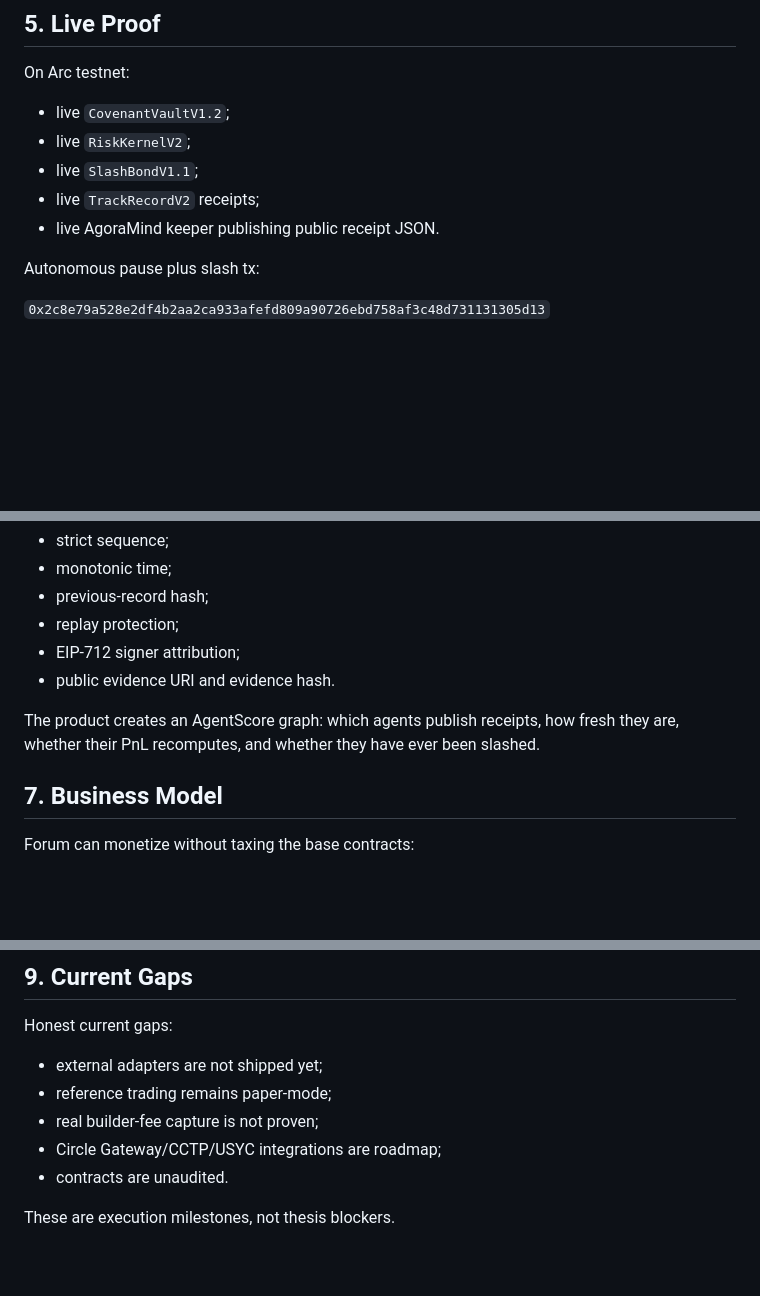
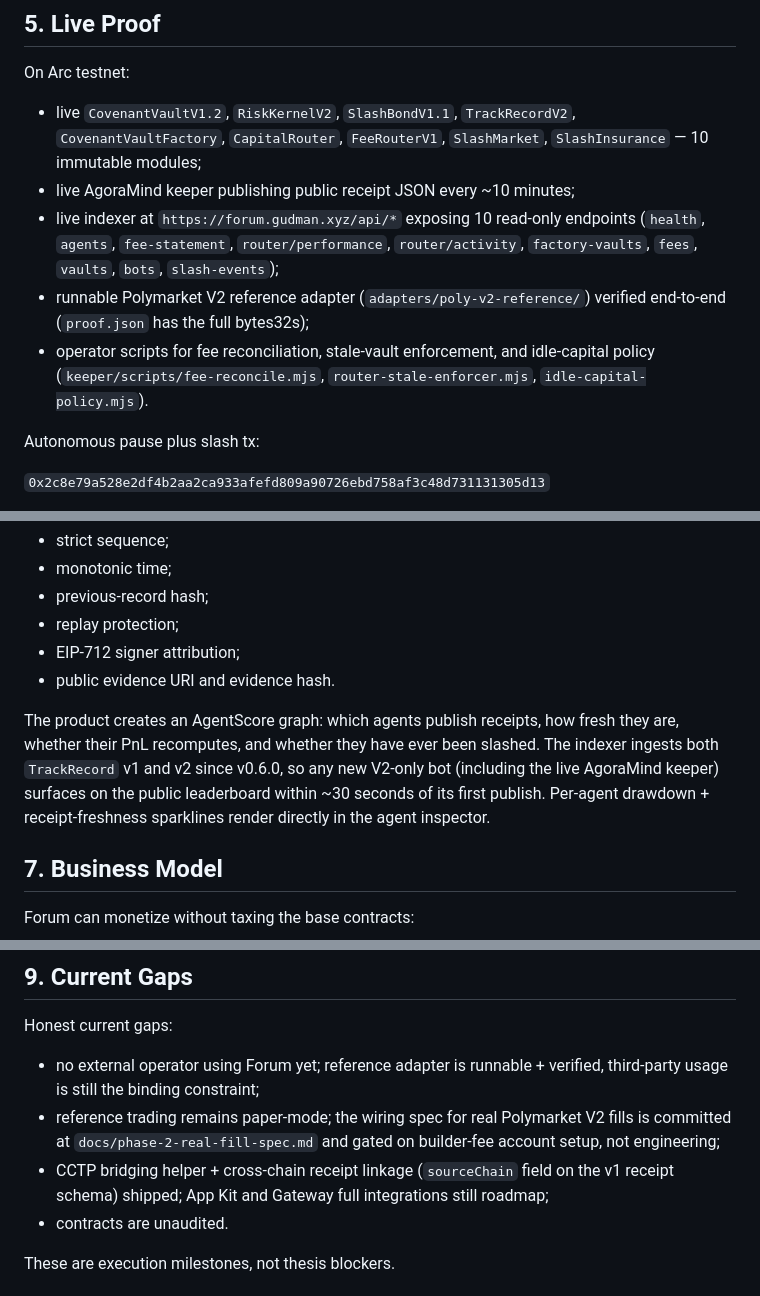
Before and after one commit to Ridwannurudeen/forum, a Markdown page: docs/pitch-deck.md, 3 parts joined by grey strips. Drawn GitHub-style; blank space fills up the shorter version.

Commit message:
D72: Pitch deck refresh — reflect D60-D71 surface + honest gap update
Three targeted edits to docs/pitch-deck.md:

§5 Live Proof:
- One-line module list expanded to all 10 immutable contracts
  (was 4) so investors see the full primitive set without leaving
  the slide.
- Add live indexer endpoint inventory: 10 read-only routes at
  https://forum.gudman.xyz/api/* including the D60/D62/D64 surface
  (fee-statement, router/performance, router/activity).
- Add runnable reference adapter reference (`adapters/poly-v2-
  reference/`) — closes the read of "no shipped adapter" that
  D58's runnable proof actually disproved.
- Add operator-script set (fee-reconcile, router-stale-enforcer,
  idle-capital-policy) so the Phase 5-7 work is discoverable from
  the deck.

§6 Reputation Graph:
- Add the AgentScore-V1+V2 ingest fact (D59) and the agent-
  inspector sparklines (D61). Was missing.

§9 Current Gaps:
- "external adapters are not shipped yet" — softened to "no
  external operator using Forum yet" which is the actually-true
  framing post-D58 (adapter is shipped + runnable; usage is the
  bottleneck).
- "real builder-fee capture is not proven" — kept but now references
  the committed `docs/phase-2-real-fill-spec.md` so investors can
  see the wiring plan, not just the gap.
- "Circle Gateway/CCTP/USYC integrations are roadmap" — softened
  to "CCTP helper + sourceChain field shipped; App Kit + Gateway
  full integrations still roadmap" — reflects D48 + D66.
- "contracts are unaudited" — unchanged, still true.

Deck unchanged where it was already accurate (problem framing,
Arc justification, business model, wedge, ask, addresses). No
investor-grade claims added that current code can't back.

```diff
--- a/docs/pitch-deck.md
+++ b/docs/pitch-deck.md
@@ -48,11 +48,11 @@ Forum uses Arc as the capital-control and reputation layer for agents that trade
 
 On Arc testnet:
 
-- live `CovenantVaultV1.2`;
-- live `RiskKernelV2`;
-- live `SlashBondV1.1`;
-- live `TrackRecordV2` receipts;
-- live AgoraMind keeper publishing public receipt JSON.
+- live `CovenantVaultV1.2`, `RiskKernelV2`, `SlashBondV1.1`, `TrackRecordV2`, `CovenantVaultFactory`, `CapitalRouter`, `FeeRouterV1`, `SlashMarket`, `SlashInsurance` — 10 immutable modules;
+- live AgoraMind keeper publishing public receipt JSON every ~10 minutes;
+- live indexer at `https://forum.gudman.xyz/api/*` exposing 10 read-only endpoints (`health`, `agents`, `fee-statement`, `router/performance`, `router/activity`, `factory-vaults`, `fees`, `vaults`, `bots`, `slash-events`);
+- runnable Polymarket V2 reference adapter (`adapters/poly-v2-reference/`) verified end-to-end (`proof.json` has the full bytes32s);
+- operator scripts for fee reconciliation, stale-vault enforcement, and idle-capital policy (`keeper/scripts/fee-reconcile.mjs`, `router-stale-enforcer.mjs`, `idle-capital-policy.mjs`).
 
 Autonomous pause plus slash tx:
 
@@ -71,7 +71,7 @@ Each `TrackRecordV2` record has:
 - EIP-712 signer attribution;
 - public evidence URI and evidence hash.
 
-The product creates an AgentScore graph: which agents publish receipts, how fresh they are, whether their PnL recomputes, and whether they have ever been slashed.
+The product creates an AgentScore graph: which agents publish receipts, how fresh they are, whether their PnL recomputes, and whether they have ever been slashed. The indexer ingests both `TrackRecord` v1 and v2 since v0.6.0, so any new V2-only bot (including the live AgoraMind keeper) surfaces on the public leaderboard within ~30 seconds of its first publish. Per-agent drawdown + receipt-freshness sparklines render directly in the agent inspector.
 
 ## 7. Business Model
 
@@ -100,10 +100,9 @@ The broader market is any agent that touches capital and needs enforceable limit
 
 Honest current gaps:
 
-- external adapters are not shipped yet;
-- reference trading remains paper-mode;
-- real builder-fee capture is not proven;
-- Circle Gateway/CCTP/USYC integrations are roadmap;
+- no external operator using Forum yet; reference adapter is runnable + verified, third-party usage is still the binding constraint;
+- reference trading remains paper-mode; the wiring spec for real Polymarket V2 fills is committed at `docs/phase-2-real-fill-spec.md` and gated on builder-fee account setup, not engineering;
+- CCTP bridging helper + cross-chain receipt linkage (`sourceChain` field on the v1 receipt schema) shipped; App Kit and Gateway full integrations still roadmap;
 - contracts are unaudited.
 
 These are execution milestones, not thesis blockers.
```
